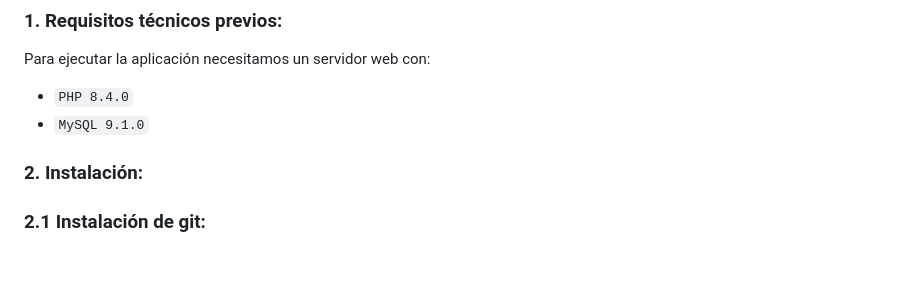
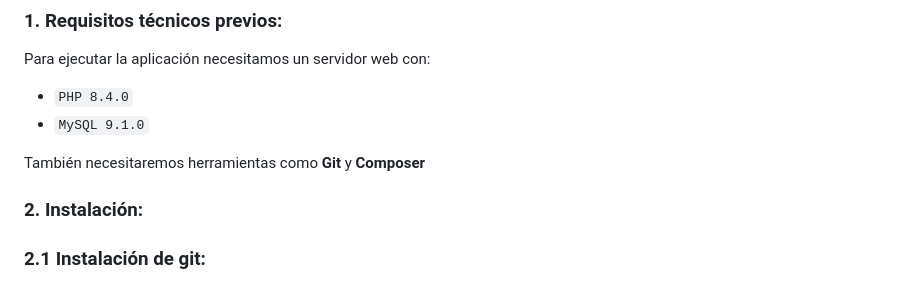
Before and after one commit to JuanRodriguez91/agenda-telefonica, a Markdown page: README.md, the part around the change. Drawn GitHub-style; blank space fills up the shorter version.

```diff
--- a/README.md
+++ b/README.md
@@ -18,6 +18,8 @@ _NOTA: Actualmente, se pueden ver y editar directamente sin un proceso de regist
 Para ejecutar la aplicación necesitamos un servidor web con:
  - `PHP 8.4.0`
  - `MySQL 9.1.0`
+
+También necesitaremos herramientas como **Git** y **Composer**
 
 ### 2. Instalación:
 
```
